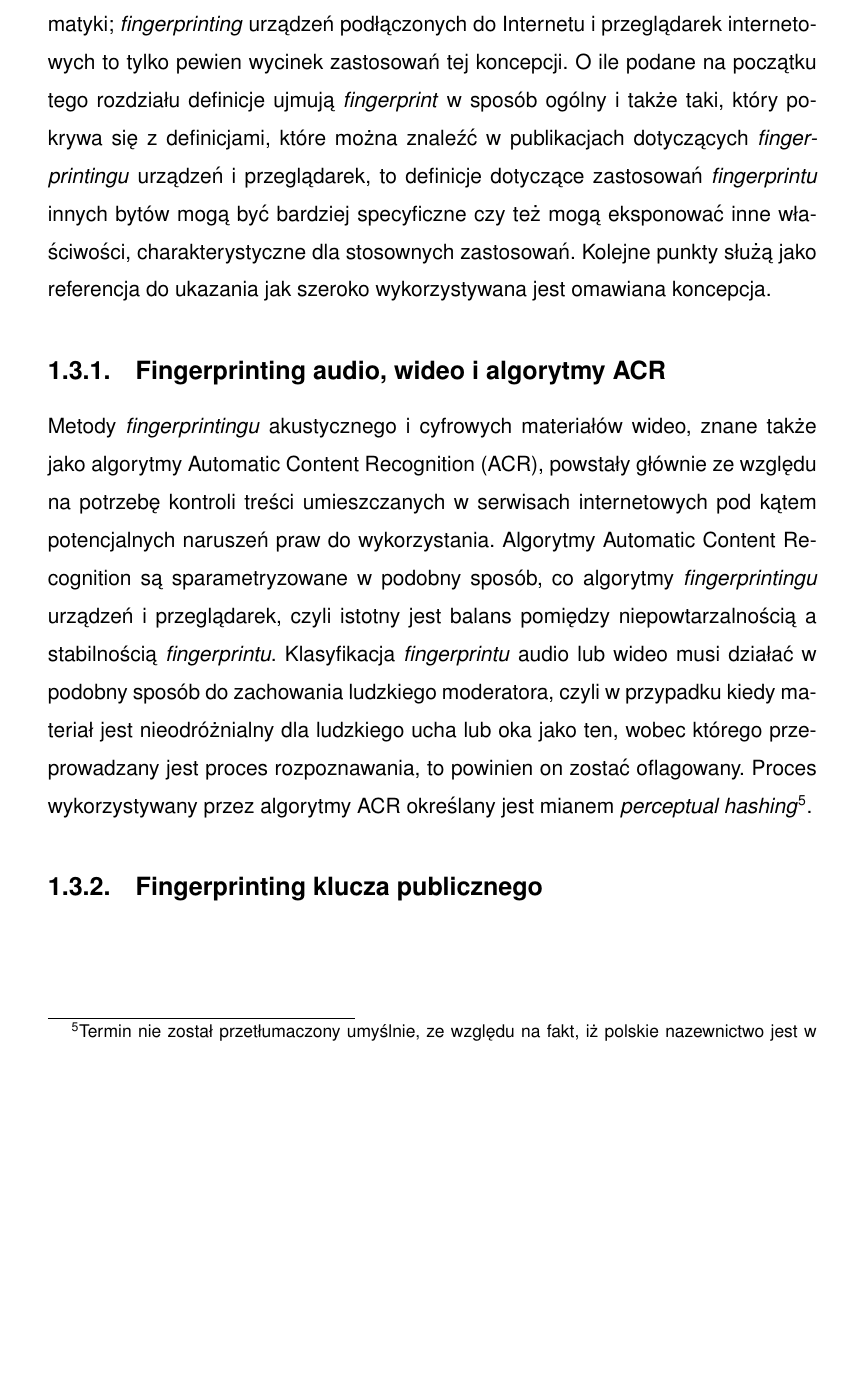
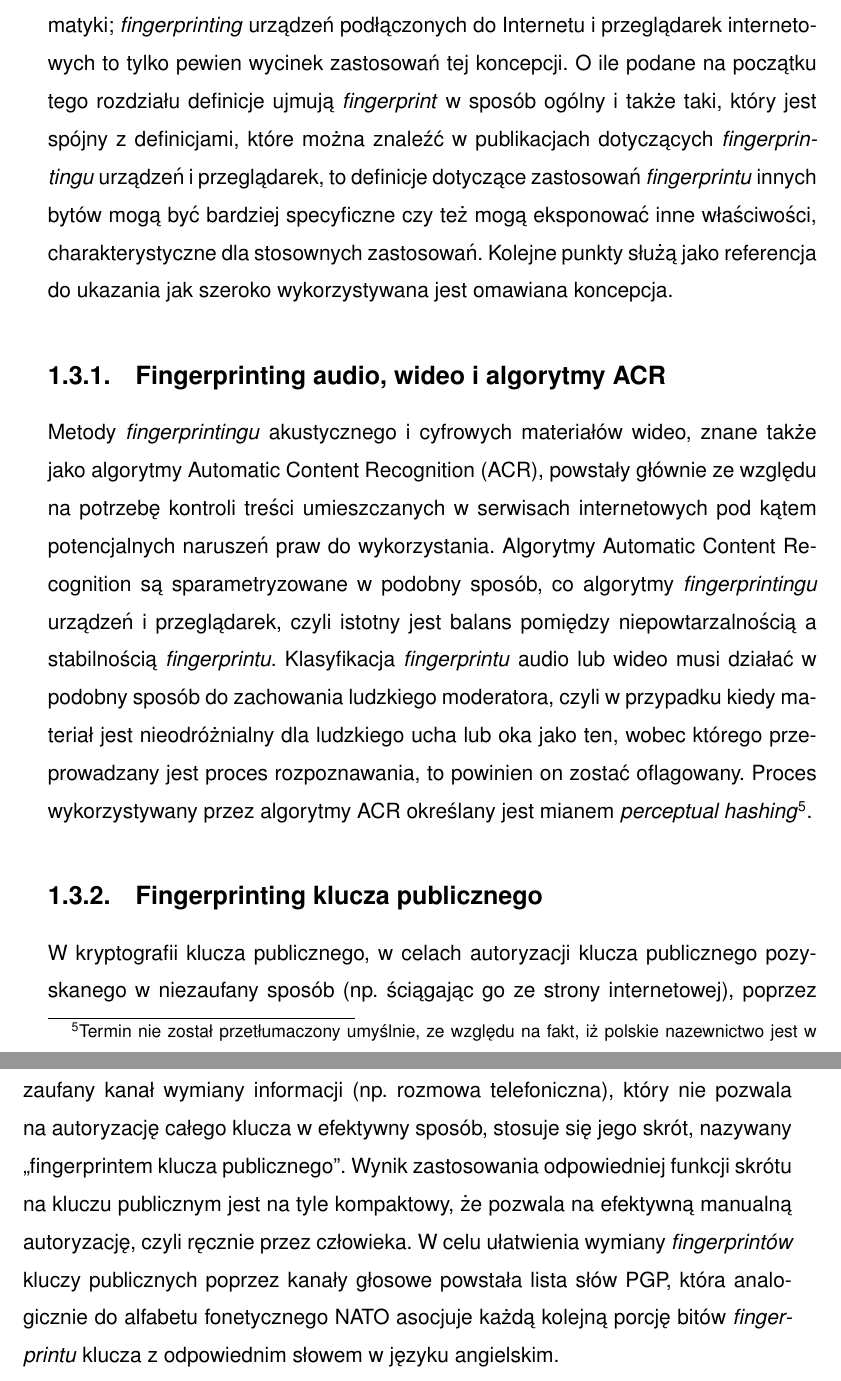
Before and after one commit to amwolff/be, a LaTeX thesis (thesis/document.tex, which reads thesis/tex/01.tex): part of page 15 of 22 before the commit and two parts of pages 15 and 16 of 23 after it, the two joined at a grey line, cut so that both start at the same text, the shorter picture padded with empty space. Compiled offline with pdfLaTeX.

Commit message:
Add subsection on public key fingerprints

```diff
--- a/thesis/tex/01.tex
+++ b/thesis/tex/01.tex
@@ -217,7 +217,7 @@ przykład adresy IP urządzeń i/lub cookies.
 informatyki; \emph{fingerprinting} urządzeń podłączonych do Internetu i
 przeglądarek internetowych to tylko pewien wycinek zastosowań tej koncepcji. O
 ile podane na początku tego rozdziału definicje ujmują \emph{fingerprint} w
-sposób ogólny i także taki, który pokrywa się z definicjami, które można znaleźć
+sposób ogólny i także taki, który jest spójny z definicjami, które można znaleźć
 w publikacjach dotyczących \emph{fingerprintingu} urządzeń i przeglądarek, to
 definicje dotyczące zastosowań \emph{fingerprintu} innych bytów mogą być
 bardziej specyficzne czy też mogą eksponować inne właściwości, charakterystyczne
@@ -241,3 +241,14 @@ algorytmy ACR określany jest mianem \emph{perceptual hashing}\footnote{Termin
 nazewnictwo jest w tym przypadku raczej nieistniejące.}.
 
 \subsection{Fingerprinting klucza publicznego}
+W kryptografii klucza publicznego, w celach autoryzacji klucza publicznego
+pozyskanego w niezaufany sposób (np. ściągając go ze strony internetowej),
+poprzez zaufany kanał wymiany informacji (np. rozmowa telefoniczna), który nie
+pozwala na autoryzację całego klucza w efektywny sposób, stosuje się jego skrót,
+nazywany ,,fingerprintem klucza publicznego''. Wynik zastosowania odpowiedniej
+funkcji skrótu na kluczu publicznym jest na tyle kompaktowy, że pozwala na
+efektywną manualną autoryzację, czyli ręcznie przez człowieka. W celu ułatwienia
+wymiany \emph{fingerprintów} kluczy publicznych poprzez kanały głosowe powstała
+lista słów PGP, która analogicznie do alfabetu fonetycznego NATO asocjuje każdą
+kolejną porcję bitów \emph{fingerprintu} klucza z odpowiednim słowem w języku
+angielskim.
```
Also changed, not shown: thesis/document.pdf.
